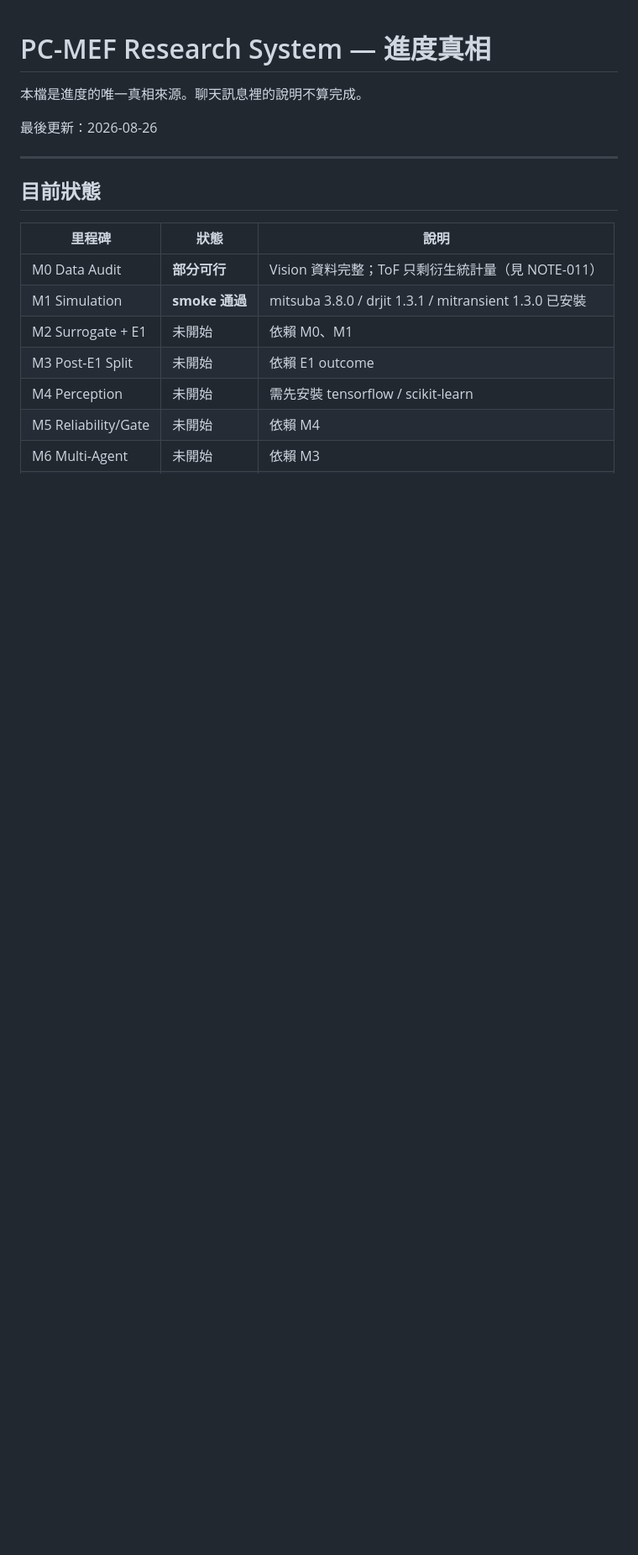
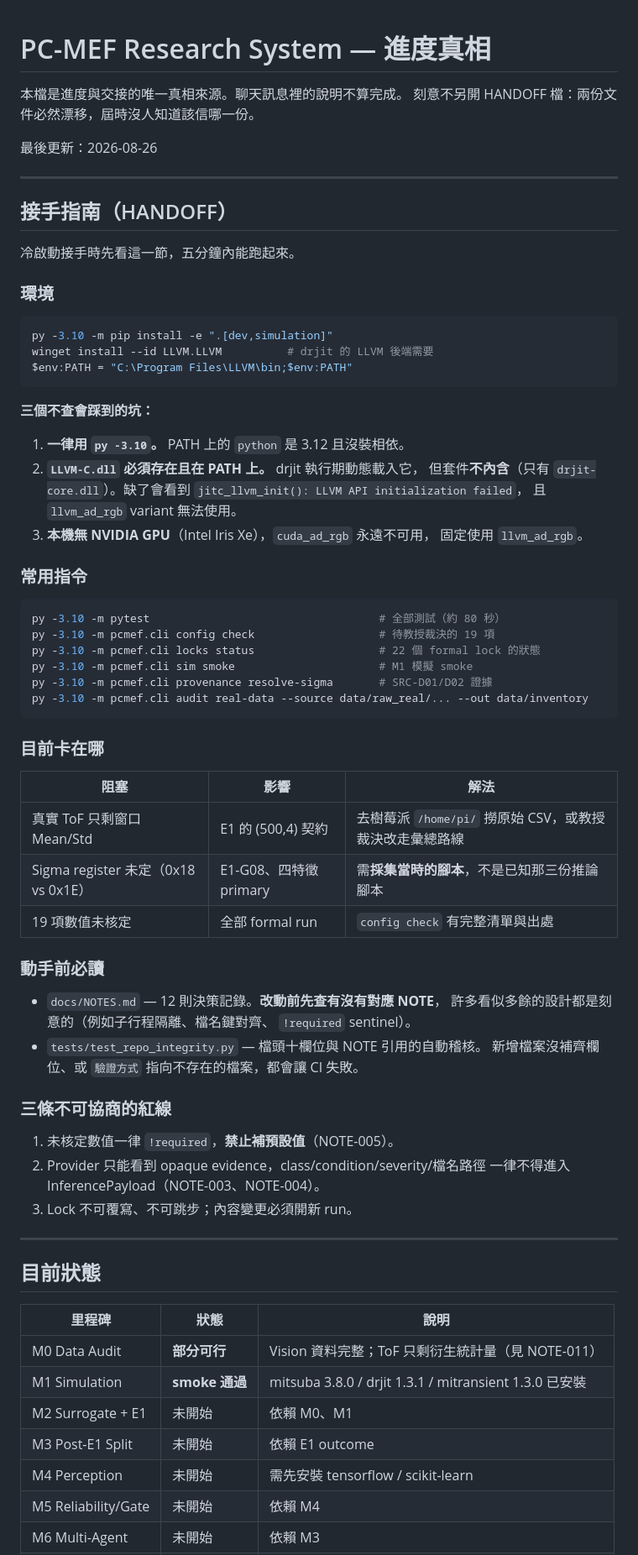
Before and after one commit to SpadesZ/PC-MEF, a Markdown page: STATUS.md, the part around one of its changes. Shown at 84% size. Drawn GitHub-style; blank space fills up the shorter version.

Commit message:
docs: STATUS 加上冷啟動接手指南與 E1 claim 待裁決事項
接手指南（HANDOFF）放在 STATUS.md 開頭而非另開檔案：兩份文件必然漂移，
屆時沒人知道該信哪一份。內容涵蓋環境安裝、三個不查會踩到的坑
（py -3.10、LLVM-C.dll 需另裝且不在套件內、無 NVIDIA GPU）、
常用指令、目前阻塞與三條紅線。

另立一節記錄「E1 是否改走彙總統計量 + 相同滑動窗口」。這與既有 19 項
數值性質不同——它改變的是 claim 強度而非參數值。三個代價已寫明，
其中最需要注意的是：10 點平均把 SD 壓約根號 10，兩側分佈都變窄，
Wasserstein 距離跟著變小，fidelity 測試會比原設計容易通過。
不是造假，但不明寫等於在較寬鬆的尺規上宣稱校準成功。

實作端不自行選邊：這是研究主張層級的決定。

````diff
--- a/STATUS.md
+++ b/STATUS.md
@@ -1,8 +1,67 @@
 # PC-MEF Research System — 進度真相
 
-本檔是進度的唯一真相來源。聊天訊息裡的說明不算完成。
+本檔是進度與交接的唯一真相來源。聊天訊息裡的說明不算完成。
+刻意不另開 HANDOFF 檔：兩份文件必然漂移，屆時沒人知道該信哪一份。
 
 最後更新：2026-08-26
+
+---
+
+## 接手指南（HANDOFF）
+
+冷啟動接手時先看這一節，五分鐘內能跑起來。
+
+### 環境
+
+```powershell
+py -3.10 -m pip install -e ".[dev,simulation]"
+winget install --id LLVM.LLVM          # drjit 的 LLVM 後端需要
+$env:PATH = "C:\Program Files\LLVM\bin;$env:PATH"
+```
+
+**三個不查會踩到的坑：**
+
+1. **一律用 `py -3.10`。** PATH 上的 `python` 是 3.12 且沒裝相依。
+2. **`LLVM-C.dll` 必須存在且在 PATH 上。** drjit 執行期動態載入它，
+   但套件**不內含**（只有 `drjit-core.dll`）。缺了會看到
+   `jitc_llvm_init(): LLVM API initialization failed`，
+   且 `llvm_ad_rgb` variant 無法使用。
+3. **本機無 NVIDIA GPU**（Intel Iris Xe），`cuda_ad_rgb` 永遠不可用，
+   固定使用 `llvm_ad_rgb`。
+
+### 常用指令
+
+```powershell
+py -3.10 -m pytest                                   # 全部測試（約 80 秒）
+py -3.10 -m pcmef.cli config check                   # 待教授裁決的 19 項
+py -3.10 -m pcmef.cli locks status                   # 22 個 formal lock 的狀態
+py -3.10 -m pcmef.cli sim smoke                      # M1 模擬 smoke
+py -3.10 -m pcmef.cli provenance resolve-sigma       # SRC-D01/D02 證據
+py -3.10 -m pcmef.cli audit real-data --source data/raw_real/... --out data/inventory
+```
+
+### 目前卡在哪
+
+| 阻塞 | 影響 | 解法 |
+|---|---|---|
+| 真實 ToF 只剩窗口 Mean/Std | E1 的 (500,4) 契約 | 去樹莓派 `/home/pi/` 撈原始 CSV，或教授裁決改走彙總路線 |
+| Sigma register 未定（0x18 vs 0x1E） | E1-G08、四特徵 primary | 需**採集當時的腳本**，不是已知那三份推論腳本 |
+| 19 項數值未核定 | 全部 formal run | `config check` 有完整清單與出處 |
+
+### 動手前必讀
+
+- `docs/NOTES.md` — 12 則決策記錄。**改動前先查有沒有對應 NOTE**，
+  許多看似多餘的設計都是刻意的（例如子行程隔離、檔名鍵對齊、
+  `!required` sentinel）。
+- `tests/test_repo_integrity.py` — 檔頭十欄位與 NOTE 引用的自動稽核。
+  新增檔案沒補齊欄位、或 `驗證方式` 指向不存在的檔案，都會讓 CI 失敗。
+
+### 三條不可協商的紅線
+
+1. 未核定數值一律 `!required`，**禁止補預設值**（NOTE-005）。
+2. Provider 只能看到 opaque evidence，class/condition/severity/檔名路徑
+   一律不得進入 InferencePayload（NOTE-003、NOTE-004）。
+3. Lock 不可覆寫、不可跳步；內容變更必須開新 run。
 
 ---
 
````
Also changed, not shown: other parts of STATUS.md (+25 -0 lines).
